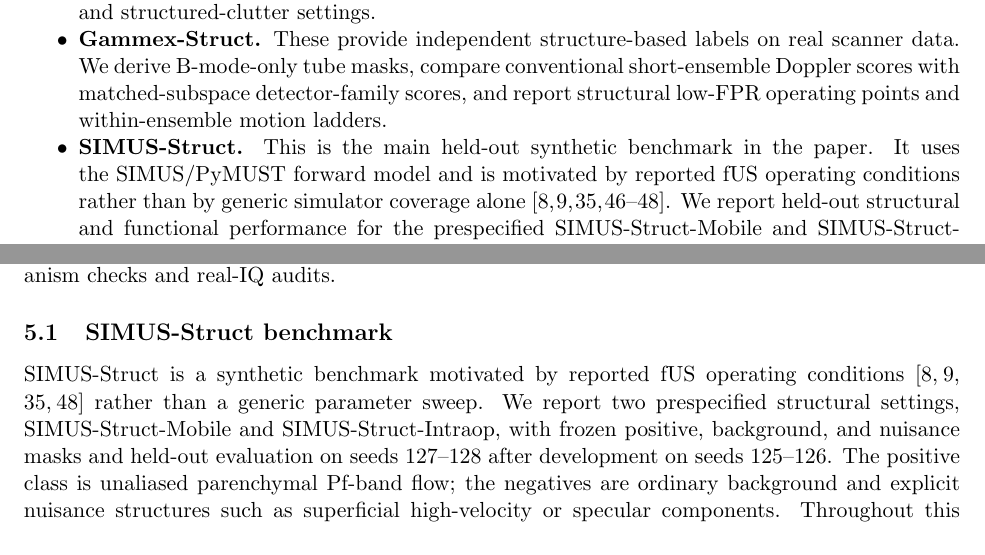
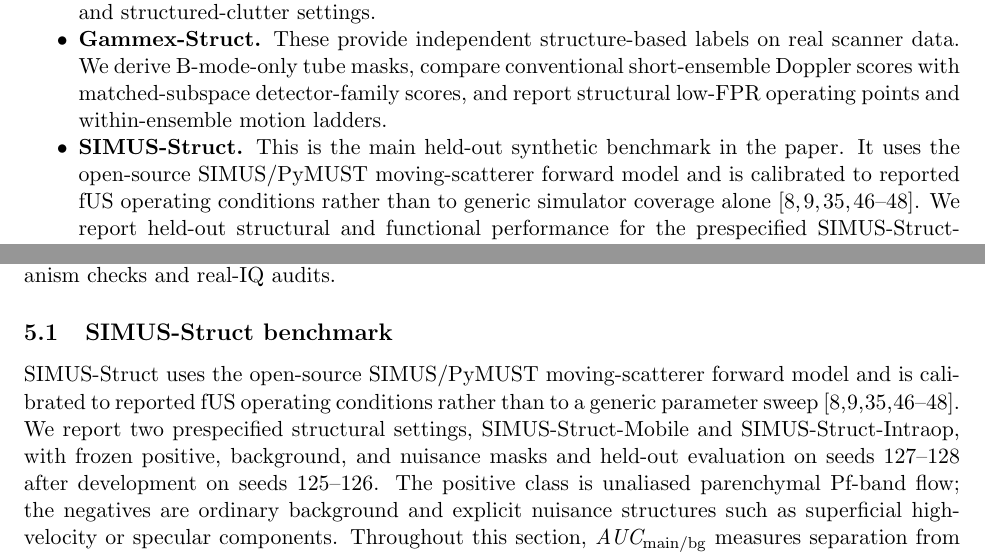
Before and after one commit to ArthurShune/fus-detectors, a LaTeX paper (paper/manuscript.tex): two parts of pages 11 and 13 of 59, joined at a grey line, cut so that both start at the same text. Compiled offline with pdfLaTeX.

Commit message:
Clarify SIMUS benchmark simulator description

```diff
--- a/paper/manuscript.tex
+++ b/paper/manuscript.tex
@@ -448,7 +448,7 @@ This extended companion preserves the same ordering as the preprint but restores
 \begin{itemize}[nosep]
   \item \textbf{kWave-Stress.} These are controlled stress tests for strict-tail behavior using labeled brain simulations generated with the k-Wave wave-propagation toolbox \cite{TreebyCoxKWave2010}. Across the open-skull, alias-dominant, and structured-clutter scenarios, the matched-subspace detector family retains measurable sensitivity at ultra-low FPR, with the strongest gains in the alias-dominant and structured-clutter settings.
   \item \textbf{Gammex-Struct.} These provide independent structure-based labels on real scanner data. We derive B-mode-only tube masks, compare conventional short-ensemble Doppler scores with matched-subspace detector-family scores, and report structural low-FPR operating points and within-ensemble motion ladders.
-  \item \textbf{SIMUS-Struct.} This is the main held-out synthetic benchmark in the paper. It uses the SIMUS/PyMUST forward model and is motivated by reported fUS operating conditions rather than by generic simulator coverage alone \cite{GarciaSIMUSPartI2022,CigierSIMUSPartII2022,UrbanWholeBrain2015,Deffieux2021,Soloukey2020FUSAwake,Rabut2024}. We report held-out structural and functional performance for the prespecified SIMUS-Struct-Mobile and SIMUS-Struct-Intraop settings, together with a held-out clutter-heavy stress test on SIMUS-Struct-Mobile under cardiac-like pulsation and short ensembles.
+  \item \textbf{SIMUS-Struct.} This is the main held-out synthetic benchmark in the paper. It uses the open-source SIMUS/PyMUST moving-scatterer forward model and is calibrated to reported fUS operating conditions rather than to generic simulator coverage alone \cite{GarciaSIMUSPartI2022,CigierSIMUSPartII2022,UrbanWholeBrain2015,Deffieux2021,Soloukey2020FUSAwake,Rabut2024}. We report held-out structural and functional performance for the prespecified SIMUS-Struct-Mobile and SIMUS-Struct-Intraop settings, together with a held-out clutter-heavy stress test on SIMUS-Struct-Mobile under cardiac-like pulsation and short ensembles.
   \item \textbf{ULM-CoreShell.} This dataset is used for motion-robustness analyses on real IQ, with controlled rigid and nonrigid motion injection and explicit fairness checks. We also report a structural audit using the published PALA super-resolution vascular rendering registered back onto the IQ grid, with a vessel-core versus perivascular-shell endpoint.
   \item \textbf{Shin-ProxyMotion.} This open real-IQ dataset provides a second label-free motion-stress evaluation under a prespecified low-frequency operating setting.
   \item \textbf{Supplementary analyses.} Additional label-free audits (e.g.\ PD-only whole-brain fUS) and diagnostic panels are provided in \SuppOrApp{app:supp-results}.
@@ -516,7 +516,7 @@ We begin with the held-out SIMUS benchmark and proceed through mechanism checks
 
 \subsection{SIMUS-Struct benchmark}
 \label{sec:accepted-v2-main}
-SIMUS-Struct is a synthetic benchmark motivated by reported fUS operating conditions \cite{UrbanWholeBrain2015,Deffieux2021,Soloukey2020FUSAwake,Rabut2024} rather than a generic parameter sweep. We report two prespecified structural settings, SIMUS-Struct-Mobile and SIMUS-Struct-Intraop, with frozen positive, background, and nuisance masks and held-out evaluation on seeds 127--128 after development on seeds 125--126. The positive class is unaliased parenchymal Pf-band flow; the negatives are ordinary background and explicit nuisance structures such as superficial high-velocity or specular components. Throughout this section, \emph{AUC$_{\mathrm{main/bg}}$} measures separation from background, \emph{AUC$_{\mathrm{main/nuis}}$} measures separation from clinically relevant nuisance, and \emph{FPR$_{\mathrm{nuis}}$ @ TPR$_{\mathrm{main}}=0.5$} measures nuisance leakage when half of the target positives are retained.
+SIMUS-Struct uses the open-source SIMUS/PyMUST moving-scatterer forward model and is calibrated to reported fUS operating conditions rather than to a generic parameter sweep \cite{GarciaSIMUSPartI2022,CigierSIMUSPartII2022,UrbanWholeBrain2015,Deffieux2021,Soloukey2020FUSAwake,Rabut2024}. We report two prespecified structural settings, SIMUS-Struct-Mobile and SIMUS-Struct-Intraop, with frozen positive, background, and nuisance masks and held-out evaluation on seeds 127--128 after development on seeds 125--126. The positive class is unaliased parenchymal Pf-band flow; the negatives are ordinary background and explicit nuisance structures such as superficial high-velocity or specular components. Throughout this section, \emph{AUC$_{\mathrm{main/bg}}$} measures separation from background, \emph{AUC$_{\mathrm{main/nuis}}$} measures separation from clinically relevant nuisance, and \emph{FPR$_{\mathrm{nuis}}$ @ TPR$_{\mathrm{main}}=0.5$} measures nuisance leakage when half of the target positives are retained.
 
 \begin{figure}[H]
 \centering
```
Also changed, not shown: paper/preprint.pdf.
